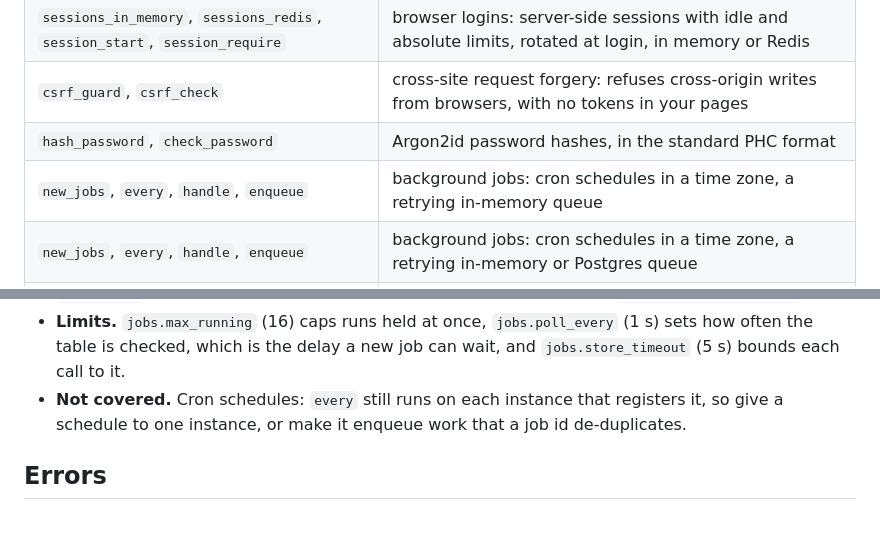
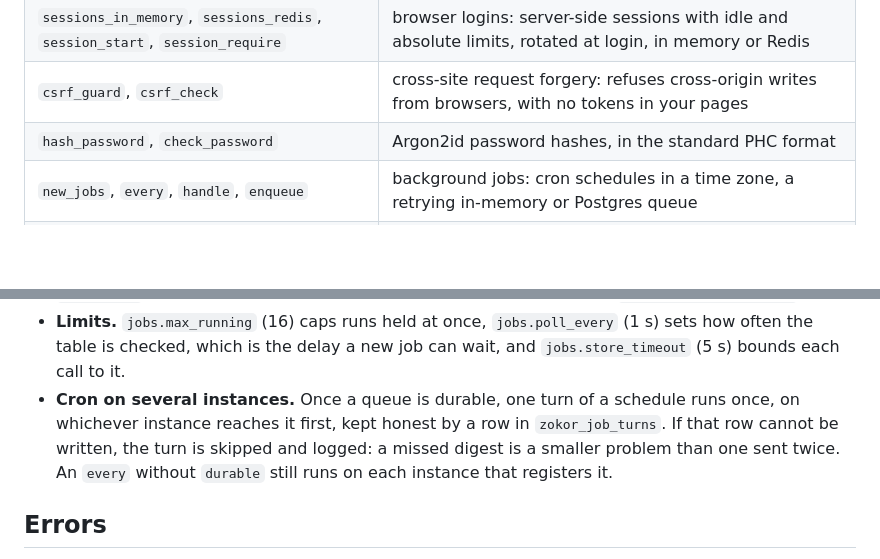
Before and after one commit to dolphlabs/zokor, a Markdown page: README.md, 2 parts joined by grey strips. Drawn GitHub-style; blank space fills up the shorter version.

```diff
--- a/README.md
+++ b/README.md
@@ -110,7 +110,6 @@ declare, and every handler receives it.
 | `sessions_in_memory`, `sessions_redis`, `session_start`, `session_require` | browser logins: server-side sessions with idle and absolute limits, rotated at login, in memory or Redis |
 | `csrf_guard`, `csrf_check` | cross-site request forgery: refuses cross-origin writes from browsers, with no tokens in your pages |
 | `hash_password`, `check_password` | Argon2id password hashes, in the standard PHC format |
-| `new_jobs`, `every`, `handle`, `enqueue` | background jobs: cron schedules in a time zone, a retrying in-memory queue |
 | `new_jobs`, `every`, `handle`, `enqueue` | background jobs: cron schedules in a time zone, a retrying in-memory or Postgres queue |
 | `preconditions`, `etag_of`, `r.etags()` | conditional requests: `304 Not Modified`, `412` on a lost update, ETag and Last-Modified |
 | `redis_from_config` | a Redis pool from `REDIS_URL`, optional by default |
@@ -1053,9 +1052,11 @@ let r = zokor.transaction(c.state.db, user, create_user, deadline);
 - **Limits.** `jobs.max_running` (16) caps runs held at once, `jobs.poll_every`
   (1 s) sets how often the table is checked, which is the delay a new job can
   wait, and `jobs.store_timeout` (5 s) bounds each call to it.
-- **Not covered.** Cron schedules: `every` still runs on each instance that
-  registers it, so give a schedule to one instance, or make it enqueue work
-  that a job id de-duplicates.
+- **Cron on several instances.** Once a queue is durable, one turn of a schedule
+  runs once, on whichever instance reaches it first, kept honest by a row in
+  `zokor_job_turns`. If that row cannot be written, the turn is skipped and
+  logged: a missed digest is a smaller problem than one sent twice. An `every`
+  without `durable` still runs on each instance that registers it.
 
 ## Errors
 
```
